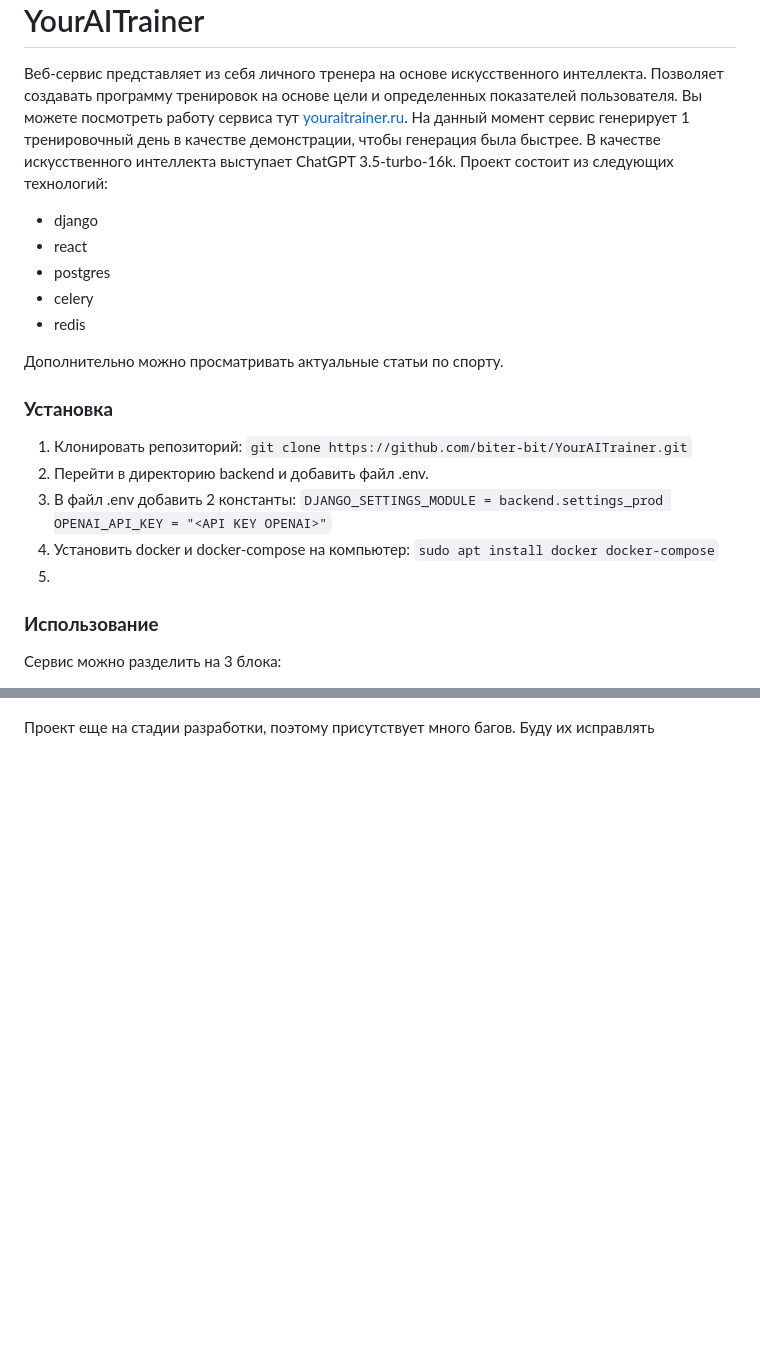
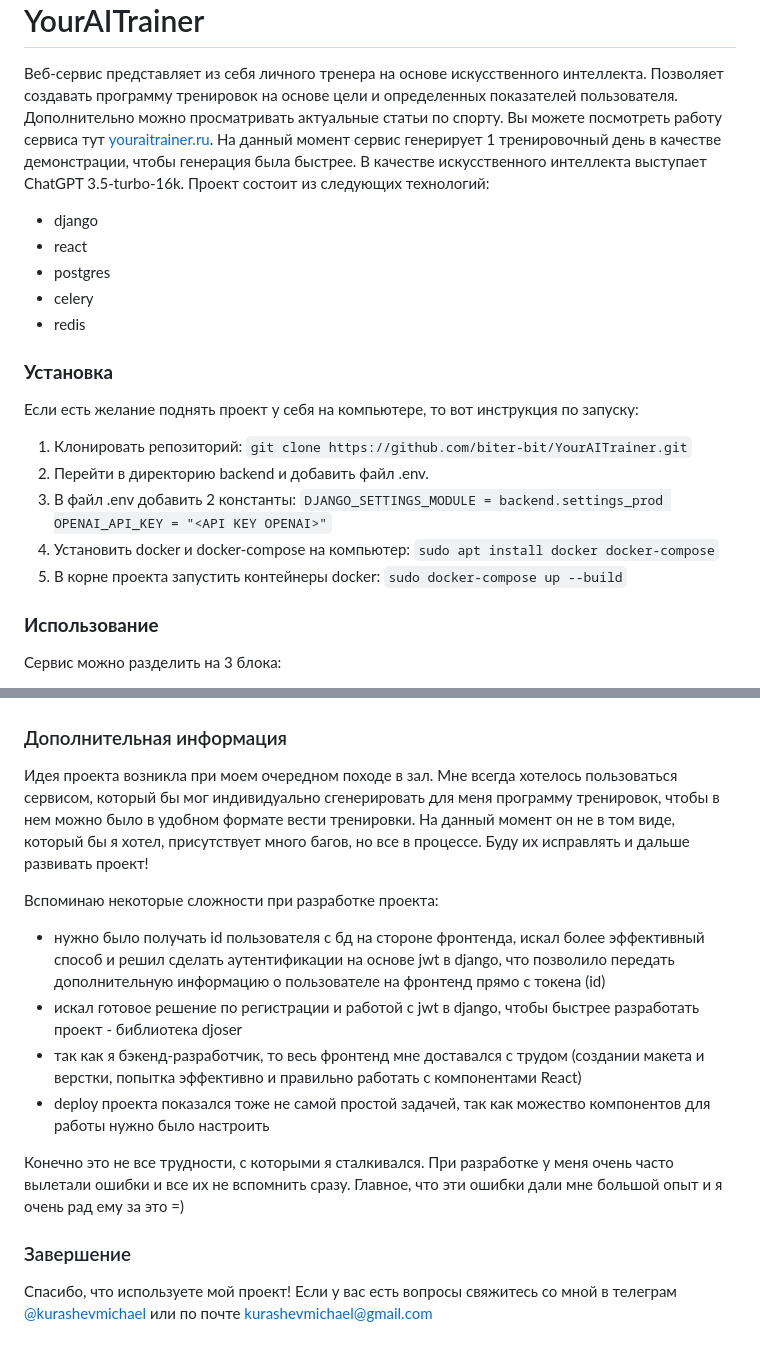
Before and after one commit to biter-bit/YourAITrainer, a Markdown page: README.md, 2 parts joined by grey strips. GitHub-like rendering; blank space fills up the shorter version.

```diff
--- a/README.md
+++ b/README.md
@@ -2,7 +2,8 @@
 YourAITrainer
 ===============
 
-Веб-сервис представляет из себя личного тренера на основе искусственного интеллекта. Позволяет создавать программу тренировок на основе цели и определенных показателей пользователя. Вы можете посмотреть работу сервиса тут [youraitrainer.ru](https://youraitrainer.ru). На данный момент сервис генерирует 1 тренировочный день в качестве демонстрации, чтобы генерация была быстрее. В качестве искусственного интеллекта выступает ChatGPT 3.5-turbo-16k. Проект состоит из следующих технологий:
+Веб-сервис представляет из себя личного тренера на основе искусственного интеллекта. Позволяет создавать программу тренировок на основе цели и определенных показателей пользователя. Дополнительно можно просматривать актуальные статьи по спорту. Вы можете посмотреть работу сервиса тут [youraitrainer.ru](https://youraitrainer.ru).
+На данный момент сервис генерирует 1 тренировочный день в качестве демонстрации, чтобы генерация была быстрее. В качестве искусственного интеллекта выступает ChatGPT 3.5-turbo-16k. Проект состоит из следующих технологий:
 
 - django
 - react
@@ -10,9 +11,9 @@ YourAITrainer
 - celery
 - redis
 
-Дополнительно можно просматривать актуальные статьи по спорту.
+### **Установка**
 
-### **Установка**
+Если есть желание поднять проект у себя на компьютере, то вот инструкция по запуску:
 
 1. Клонировать репозиторий: `git clone https://github.com/biter-bit/YourAITrainer.git`
 2. Перейти в директорию backend и добавить файл .env.
@@ -20,7 +21,7 @@ YourAITrainer
 `DJANGO_SETTINGS_MODULE = backend.settings_prod
 OPENAI_API_KEY = "<API KEY OPENAI>"`
 4. Установить docker и docker-compose на компьютер: `sudo apt install docker docker-compose`
-5.
+5. В корне проекта запустить контейнеры docker: `sudo docker-compose up --build`
 
 ### **Использование**
 
@@ -54,4 +55,19 @@ OPENAI_API_KEY = "<API KEY OPENAI>"`
 
 ![Пример отображения формы генерации тренировок](https://github.com/biter-bit/YourAITrainer/blob/main/content/generation.png)
 
-Проект еще на стадии разработки, поэтому присутствует много багов. Буду их исправлять
+### Дополнительная информация
+
+Идея проекта возникла при моем очередном походе в зал. Мне всегда хотелось пользоваться сервисом, который бы мог индивидуально сгенерировать для меня программу тренировок, чтобы в нем можно было в удобном формате вести тренировки. На данный момент он не в том виде, который бы я хотел, присутствует много багов, но все в процессе. Буду их исправлять и дальше развивать проект!
+
+Вспоминаю некоторые сложности при разработке проекта:
+
+- нужно было получать id пользователя с бд на стороне фронтенда, искал более эффективный способ и решил сделать аутентификации на основе jwt в django, что позволило передать дополнительную информацию о пользователе на фронтенд прямо с токена (id)
+- искал готовое решение по регистрации и работой с jwt в django, чтобы быстрее разработать проект - библиотека djoser
+- так как я бэкенд-разработчик, то весь фронтенд мне доставался с трудом (создании макета и верстки, попытка эффективно и правильно работать с компонентами React)
+- deploy проекта показался тоже не самой простой задачей, так как можество компонентов для работы нужно было настроить
+
+Конечно это не все трудности, с которыми я сталкивался. При разработке у меня очень часто вылетали ошибки и все их не вспомнить сразу. Главное, что эти ошибки дали мне большой опыт и я очень рад ему за это =)
+
+### Завершение
+
+Спасибо, что используете мой проект! Если у вас есть вопросы свяжитесь со мной в телеграм [@kurashevmichael](https://t.me/kurashevmichael) или по почте kurashevmichael@gmail.com
```
